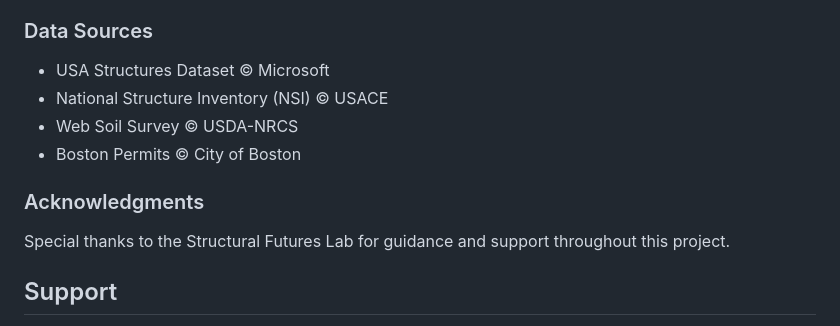
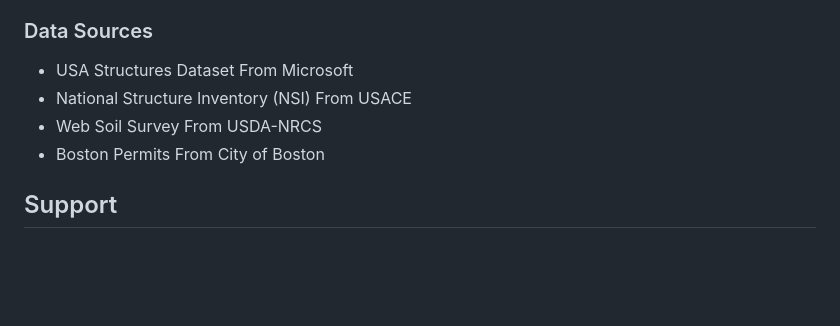
Before and after one commit to samueeelsiu/MA-building-stock, a Markdown page: README.md, the part around the change. Rendered like a GitHub page; blank space fills up the shorter version.

```diff
--- a/README.md
+++ b/README.md
@@ -310,15 +310,10 @@ python data_preprocessor.py --production
 - **Course**: CS 5520 - Mobile Application Development
 
 ### Data Sources
-- USA Structures Dataset © Microsoft
-- National Structure Inventory (NSI) © USACE
-- Web Soil Survey © USDA-NRCS
-- Boston Permits © City of Boston
-
-### Acknowledgments
-Special thanks to the Structural Futures Lab for guidance and support throughout this project.
-
-
+- USA Structures Dataset From Microsoft
+- National Structure Inventory (NSI) From USACE
+- Web Soil Survey From USDA-NRCS
+- Boston Permits From City of Boston
 
 ## Support
 
```
